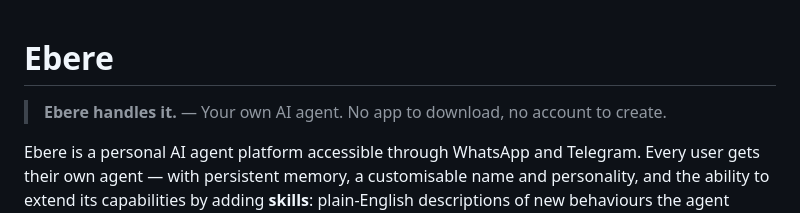
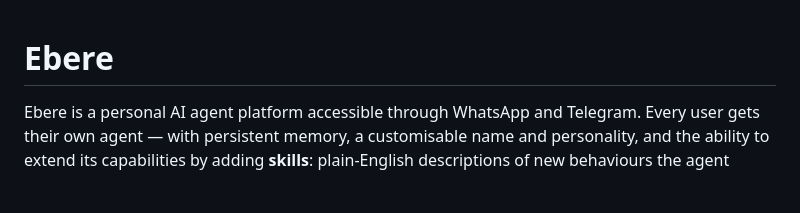
Before and after one commit to ANTONINEUTRON/ebere_ai, a Markdown page: README.md, the part around the change. GitHub-like rendering; blank space fills up the shorter version.

Commit message:
reviewing readme

```diff
--- a/README.md
+++ b/README.md
@@ -1,6 +1,5 @@
 # Ebere
 
-> **Ebere handles it.** — Your own AI agent. No app to download, no account to create.
 
 Ebere is a personal AI agent platform accessible through WhatsApp and Telegram. Every user gets their own agent — with persistent memory, a customisable name and personality, and the ability to extend its capabilities by adding **skills**: plain-English descriptions of new behaviours the agent should follow.
 
```
